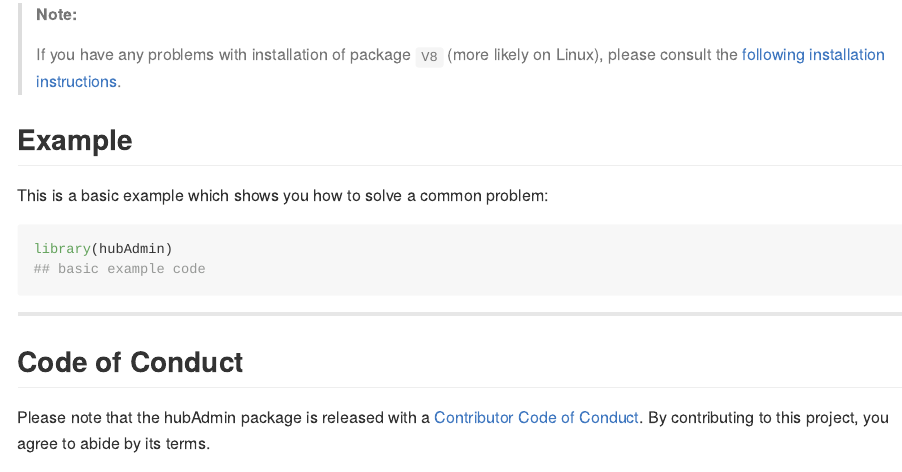
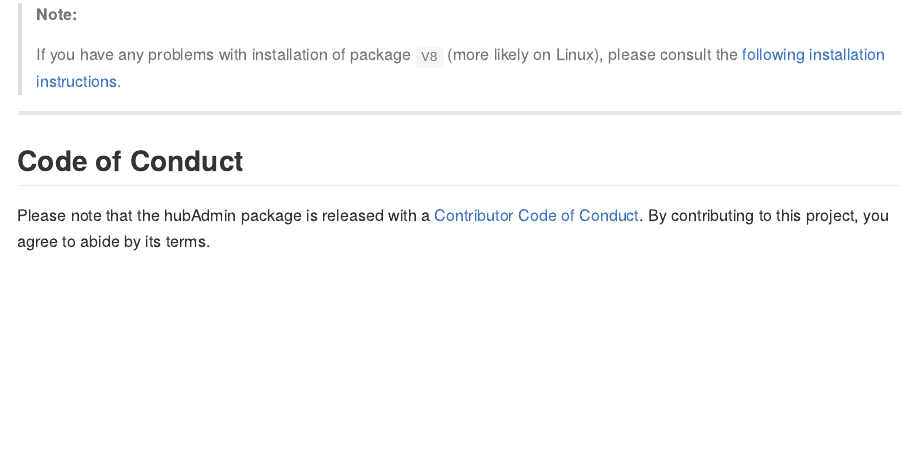
Before and after one commit to hubverse-org/hubAdmin, an R Markdown document (README.Rmd): the page in a window 1100 px wide, from 440 px down. The pictures show the output file README.md that the author committed with the source, drawn offline in the style of GitHub; badge pictures from the web are left out.

Commit message:
remove basic example

````diff
--- a/README.Rmd
+++ b/README.Rmd
@@ -38,15 +38,6 @@ remotes::install_github("Infectious-Disease-Modeling-Hubs/hubAdmin")
 > #####  **Note:**
 > If you have any problems with installation of package `V8` (more likely on Linux), please consult the [following installation instructions](https://github.com/jeroen/V8#installation).
 
-## Example
-
-This is a basic example which shows you how to solve a common problem:
-
-```{r example}
-library(hubAdmin)
-## basic example code
-```
-
 ***
 
 ## Code of Conduct
````
Also changed, not shown: README.md.
